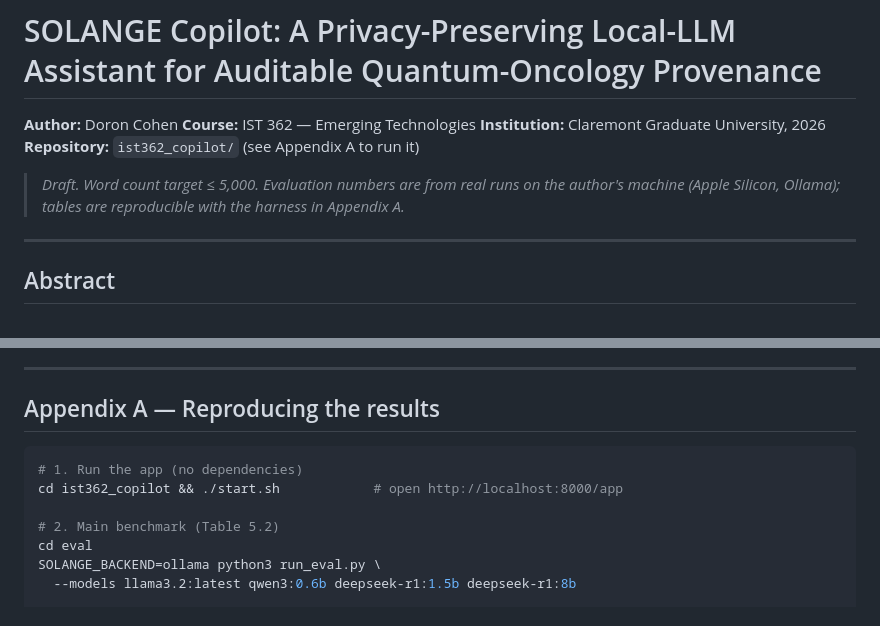
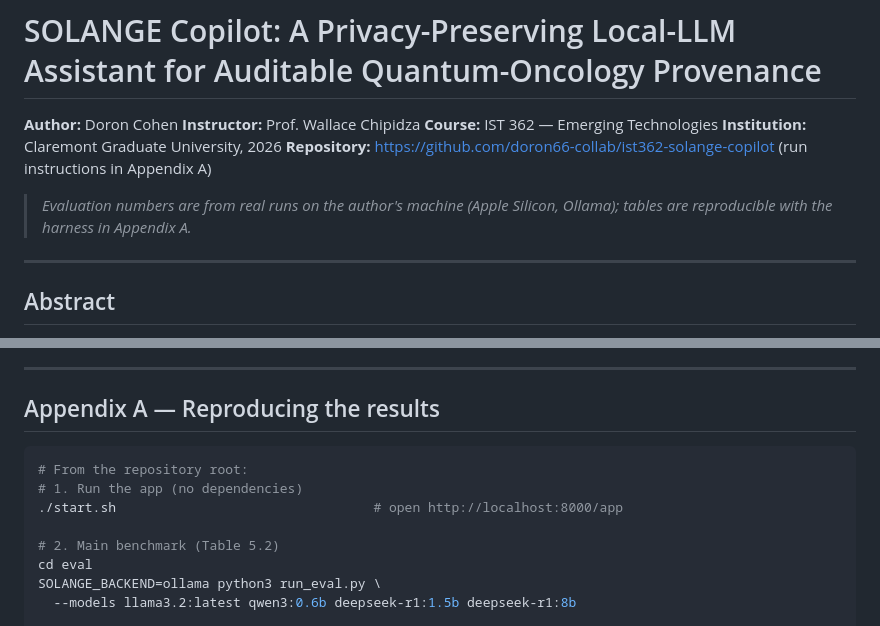
Before and after one commit to doron66-collab/lili2014, a Markdown page: ist362_copilot/paper/SOLANGE_Copilot_paper.md, 2 parts joined by grey strips. Drawn GitHub-style.

Commit message:
Paper: add instructor (Prof. Wallace Chipidza), real repo URL, root-relative appendix
Adds the instructor line, points the repository reference at the public
submission repo, and fixes the Appendix run commands to be relative to the
repository root.

Co-Authored-By: Claude Opus 4.8 <noreply@anthropic.com>
Claude-Session: https://claude.ai/code/session_017K8VY6c98gvAUZ5rM4V4xH

````diff
--- a/ist362_copilot/paper/SOLANGE_Copilot_paper.md
+++ b/ist362_copilot/paper/SOLANGE_Copilot_paper.md
@@ -1,11 +1,12 @@
 # SOLANGE Copilot: A Privacy-Preserving Local-LLM Assistant for Auditable Quantum-Oncology Provenance
 
 **Author:** Doron Cohen
+**Instructor:** Prof. Wallace Chipidza
 **Course:** IST 362 — Emerging Technologies
 **Institution:** Claremont Graduate University, 2026
-**Repository:** `ist362_copilot/` (see Appendix A to run it)
+**Repository:** https://github.com/doron66-collab/ist362-solange-copilot (run instructions in Appendix A)
 
-> *Draft. Word count target ≤ 5,000. Evaluation numbers are from real runs on the author's machine (Apple Silicon, Ollama); tables are reproducible with the harness in Appendix A.*
+> *Evaluation numbers are from real runs on the author's machine (Apple Silicon, Ollama); tables are reproducible with the harness in Appendix A.*
 
 ---
 
@@ -287,8 +288,9 @@ Biomedical passages in the corpus are summarized from articles indexed in **PubM
 ## Appendix A — Reproducing the results
 
 ```bash
+# From the repository root:
 # 1. Run the app (no dependencies)
-cd ist362_copilot && ./start.sh            # open http://localhost:8000/app
+./start.sh                                 # open http://localhost:8000/app
 
 # 2. Main benchmark (Table 5.2)
 cd eval
````
